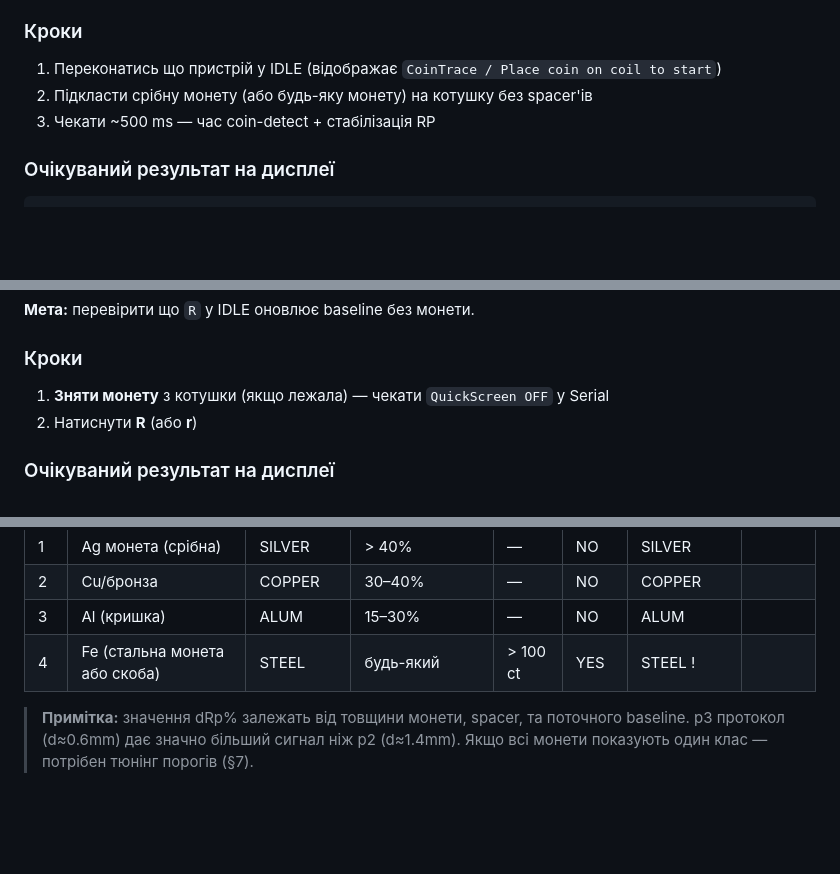
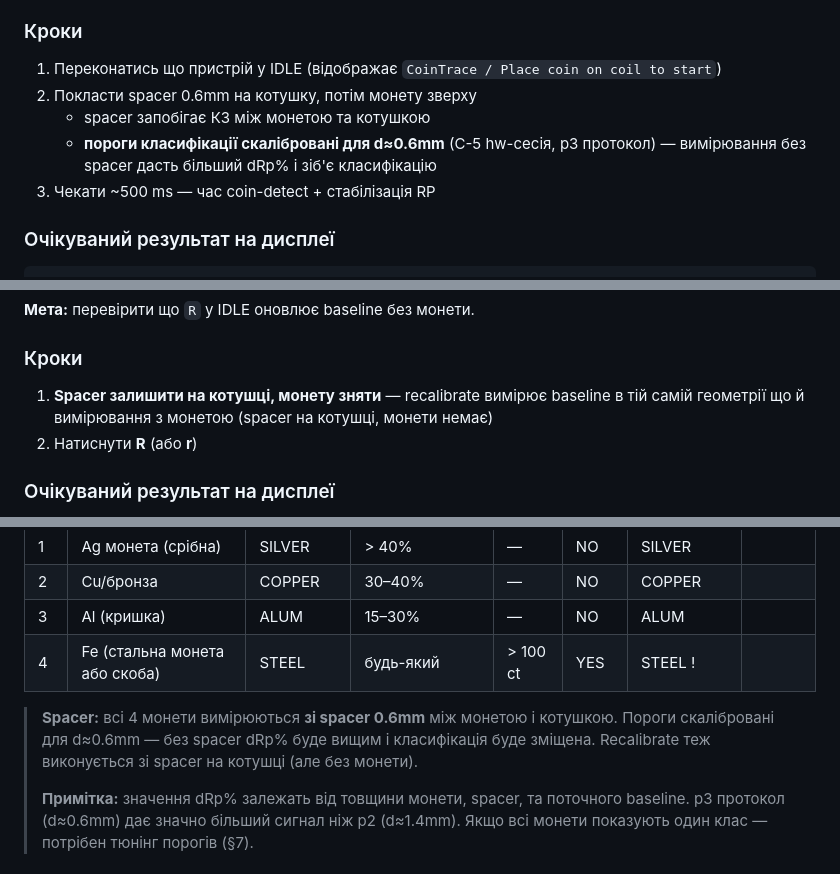
Before and after one commit to xkachya/CoinTrace, a Markdown page: docs/guides/HW_QUICK_SCREEN_TEST.md, 3 parts joined by grey strips. Rendered like a GitHub page; blank space fills up the shorter version.

Commit message:
fix(docs): HW_QUICK_SCREEN_TEST spacer usage clarification
- §3 step 2: 'без spacer''ів' -> 'з 0.6mm spacer' + safety/calibration note
- §5 recalibrate: step 1 now says 'spacer on coil, remove coin' (not 'remove coin')
  so baseline is captured with same geometry as measurement (spacer present)
- §6 HW-QS-4: expand note — spacer required, thresholds calibrated for d=0.6mm,
  measuring without spacer shifts dRp% up and breaks classification
  recalibrate also with spacer on coil (no coin)

C-5 thresholds (SILVER=40%, COPPER=30%, ALUM=15%) calibrated at p3 d≈0.6mm.
Using 0.6mm spacer is correct: matches calibration AND prevents coil short-circuit.

```diff
--- a/docs/guides/HW_QUICK_SCREEN_TEST.md
+++ b/docs/guides/HW_QUICK_SCREEN_TEST.md
@@ -179,7 +179,10 @@ pio device monitor --port COM4 --baud 115200
 ### Кроки
 
 1. Переконатись що пристрій у IDLE (відображає `CoinTrace / Place coin on coil to start`)
-2. Підкласти срібну монету (або будь-яку монету) на котушку без spacer'ів
+2. Покласти spacer 0.6mm на котушку, потім монету зверху
+   - spacer запобігає КЗ між монетою та котушкою
+   - **пороги класифікації скалібровані для d≈0.6mm** (C-5 hw-сесія, p3 протокол) —
+     вимірювання без spacer дасть більший dRp% і зіб'є класифікацію
 3. Чекати ~500 ms — час coin-detect + стабілізація RP
 
 ### Очікуваний результат на дисплеї
@@ -252,7 +255,8 @@ pio device monitor --port COM4 --baud 115200
 
 ### Кроки
 
-1. **Зняти монету** з котушки (якщо лежала) — чекати `QuickScreen OFF` у Serial
+1. **Spacer залишити на котушці, монету зняти** — recalibrate вимірює baseline в тій самій
+   геометрії що й вимірювання з монетою (spacer на котушці, монети немає)
 2. Натиснути **R** (або **r**)
 
 ### Очікуваний результат на дисплеї
@@ -310,6 +314,10 @@ pio device monitor --port COM4 --baud 115200
 | 3 | Al (кришка) | ALUM | 15–30% | — | NO | ALUM | |
 | 4 | Fe (стальна монета або скоба) | STEEL | будь-який | > 100 ct | YES | STEEL ! | |
 
+> **Spacer:** всі 4 монети вимірюються **зі spacer 0.6mm** між монетою і котушкою.
+> Пороги скалібровані для d≈0.6mm — без spacer dRp% буде вищим і класифікація буде зміщена.
+> Recalibrate теж виконується зі spacer на котушці (але без монети).
+>
 > **Примітка:** значення dRp% залежать від товщини монети, spacer, та поточного baseline.
 > p3 протокол (d≈0.6mm) дає значно більший сигнал ніж p2 (d≈1.4mm).
 > Якщо всі монети показують один клас — потрібен тюнінг порогів (§7).
```
